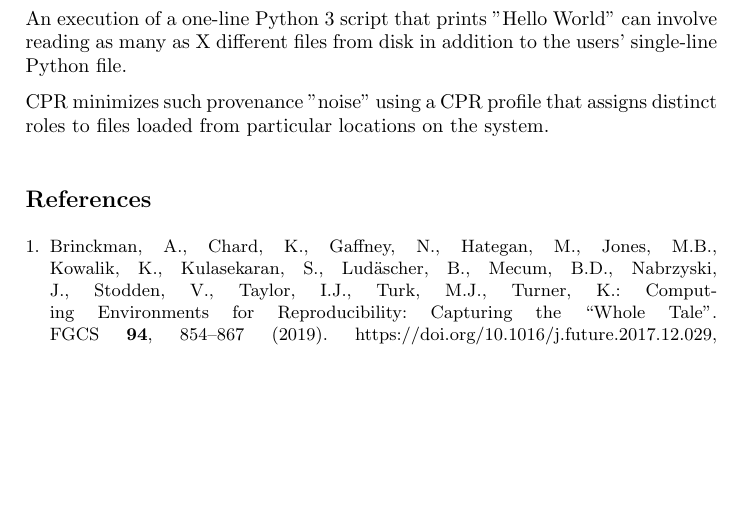
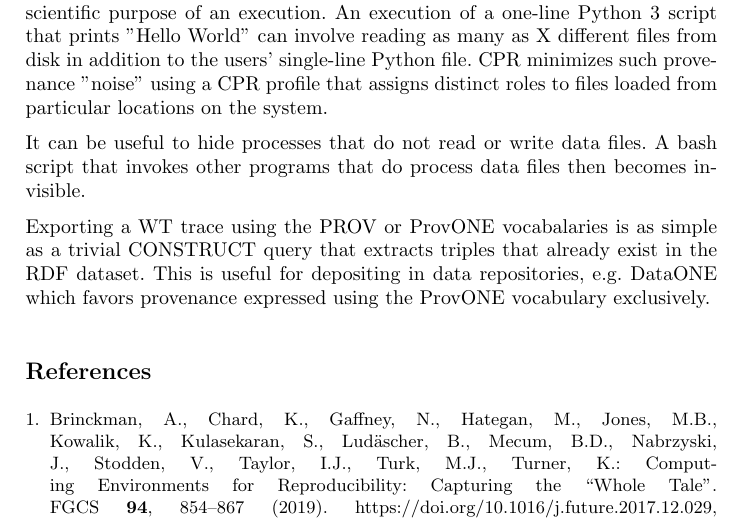
Before and after one commit to CIRSS/cpr-demo-2021, a LaTeX paper (paper/main.tex, which reads paper/observations.tex): part of page 4 of 4, cut so that both start at the same text, the shorter picture padded with empty space. Compiled offline with pdfLaTeX.

Commit message:
More observations

```diff
--- a/paper/observations.tex
+++ b/paper/observations.tex
@@ -1,7 +1,7 @@
 \subsection{Observations}
 
-A key challenge in making provenance useful to researchers and verifiers alike is highlighting the small subset of recorded events of direct relevance to the scientific purpose of an execution.
+A key challenge in making provenance useful to researchers and verifiers alike is highlighting the small subset of recorded events of direct relevance to the scientific purpose of an execution. An execution of a one-line Python 3 script that prints "Hello World" can involve reading as many as X different files from disk in addition to the users' single-line Python file. CPR minimizes such provenance "noise" using a CPR profile that assigns distinct roles to files loaded from particular locations on the system.
 
-An execution of a one-line Python 3 script that prints "Hello World" can involve reading as many as X different files from disk in addition to the users' single-line Python file.
+It can be useful to hide processes that do not read or write data files.  A bash script that invokes other programs that do process data files then becomes invisible.
 
-CPR minimizes such provenance "noise" using a CPR profile that assigns distinct roles to files loaded from particular locations on the system.
+Exporting a WT trace using the PROV or ProvONE vocabalaries is as simple as a trivial CONSTRUCT query that extracts triples that already exist in the RDF dataset.  This is useful for depositing in data repositories, e.g. DataONE which favors provenance expressed using the ProvONE vocabulary exclusively.
```
Also changed, not shown: paper/cpr.tex (+1 -1 lines), paper/main.pdf.
